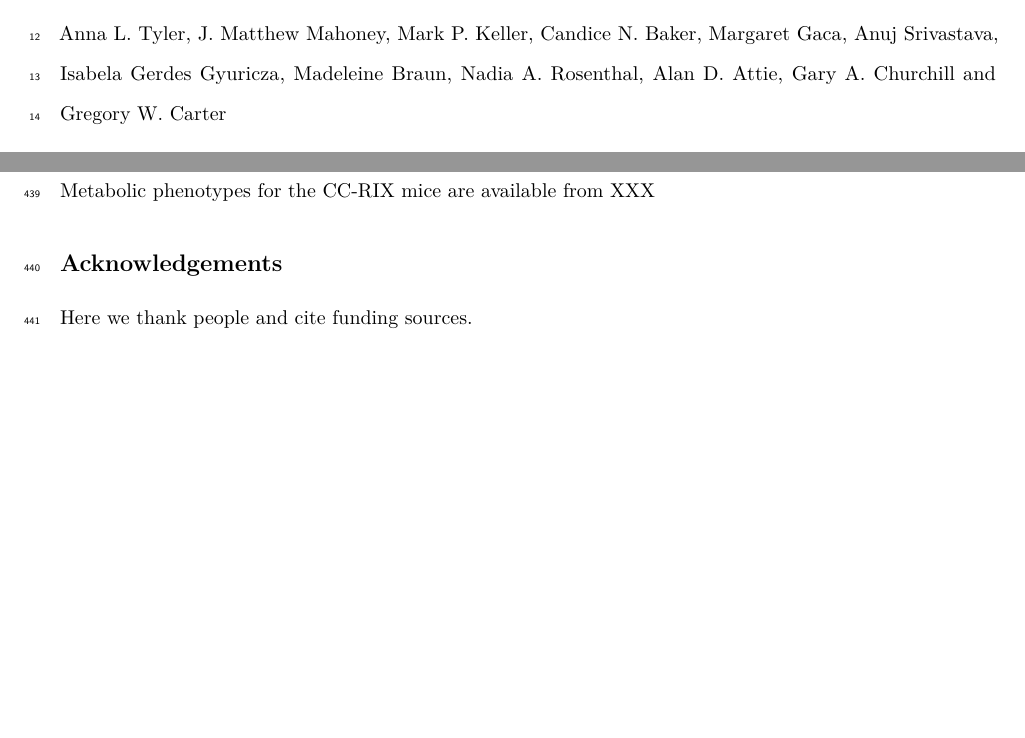
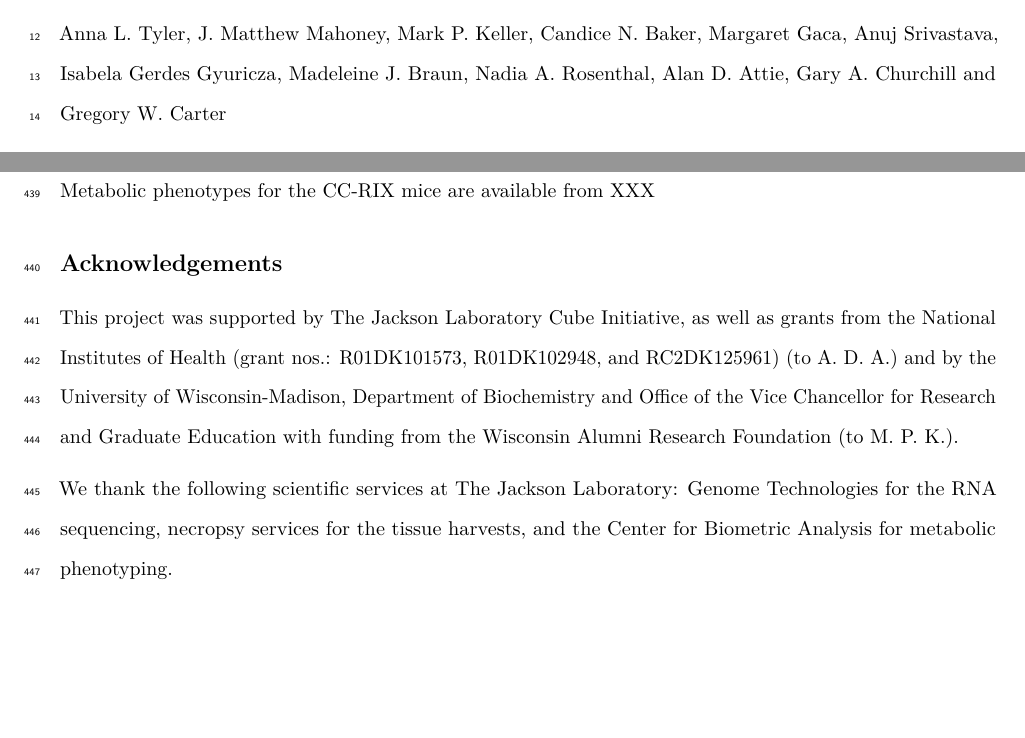
Before and after one commit to annaLtyler/HighDimensionalMediation, an R Markdown document (Documents/High_Dimensional_Mediation_ms.Rmd): two parts of pages 1 and 18 of 34, joined at a grey line, cut so that both start at the same text. Rendered offline with R 4.5, knitr and Pandoc, then LaTeX, with nearby package versions; some code elsewhere in the file could not run offline.

Commit message:
added acknowledgements

````diff
--- a/Documents/High_Dimensional_Mediation_ms.Rmd
+++ b/Documents/High_Dimensional_Mediation_ms.Rmd
@@ -56,7 +56,7 @@ ref_fig <- function(fig.vector, fig.ref){
 ```
 
 Anna L. Tyler, J. Matthew Mahoney, Mark P. Keller, Candice N. Baker,
-Margaret Gaca, Anuj Srivastava, Isabela Gerdes Gyuricza, Madeleine Braun,
+Margaret Gaca, Anuj Srivastava, Isabela Gerdes Gyuricza, Madeleine J. Braun,
 Nadia A. Rosenthal, Alan D. Attie, Gary A. Churchill and Gregory W. Carter
 
 ## Abstract
@@ -1079,7 +1079,19 @@ Metabolic phenotypes for the CC-RIX mice are available from XXX
 
 
 ## Acknowledgements
-Here we thank people and cite funding sources.
+
+This project was supported by The Jackson Laboratory Cube Initiative,
+as well as grants from the National Institutes of Health
+(grant nos.: R01DK101573, R01DK102948, and RC2DK125961) (to A. D. A.)
+and by the University of Wisconsin-Madison, Department of Biochemistry
+and Office of the Vice Chancellor for Research and Graduate Education
+with funding from the Wisconsin Alumni Research Foundation (to M. P. K.).
+
+We thank the following scientific services at The Jackson Laboratory:
+Genome Technologies for the RNA sequencing, necropsy services for the
+tissue harvests, and the Center for Biometric Analysis for metabolic
+phenotyping.
+
 
 \pagebreak
 \beginsupplement
````
Also changed, not shown: Documents/High_Dimensional_Mediation_ms.tex.
